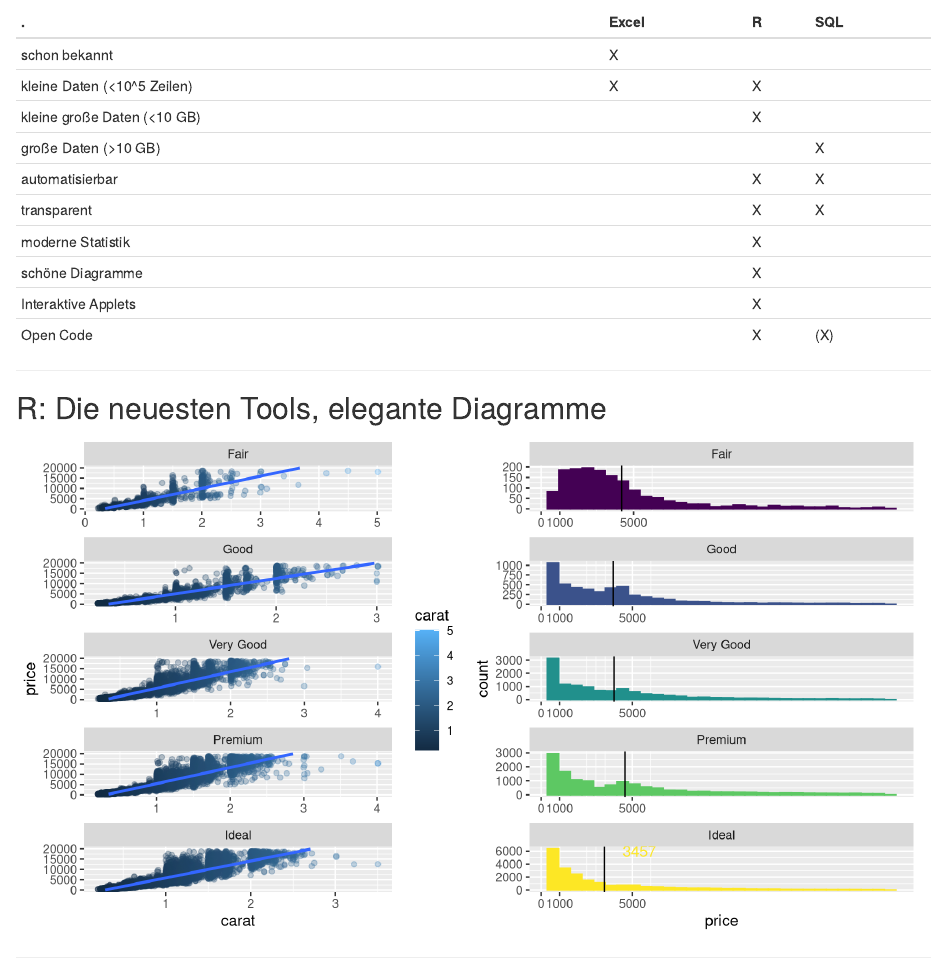
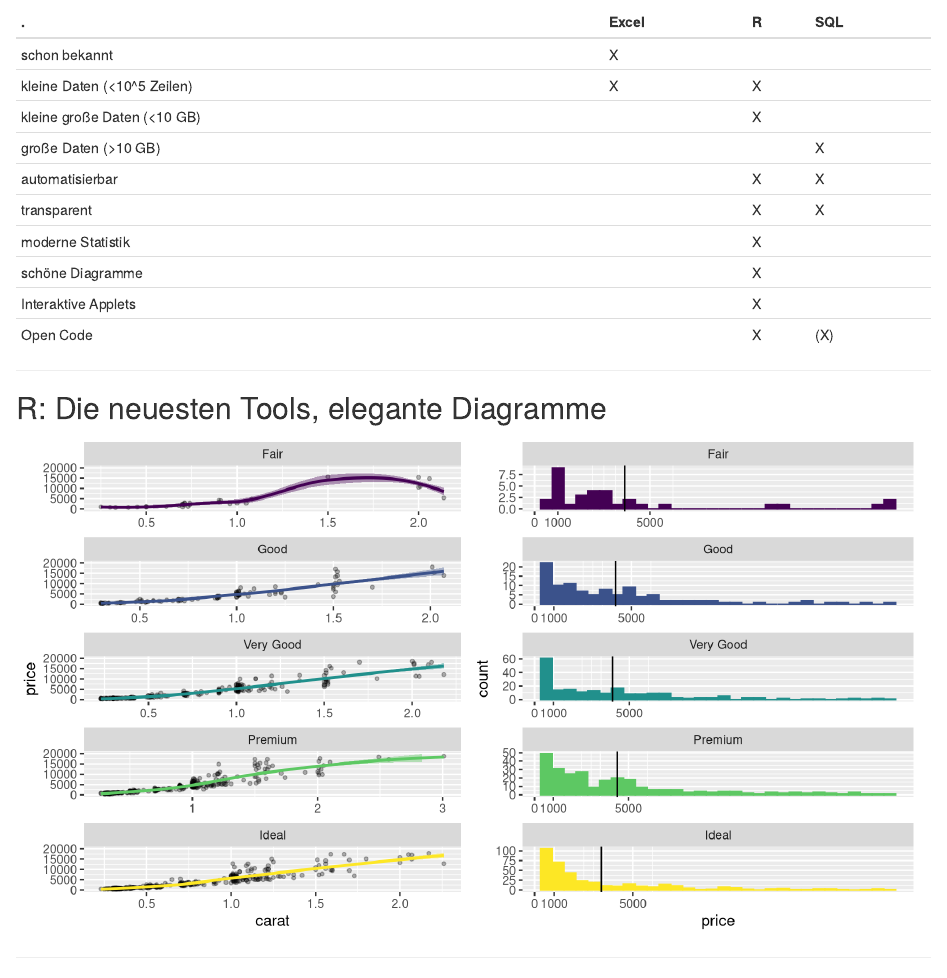
Before and after one commit to sebastiansauer/dplyr_WS, an R Markdown document (index.Rmd): the page in a window 1100 px wide, from 370 px down. Rendered offline with R 4.5, knitr and Pandoc, with nearby package versions; code that draws random numbers runs with fixed seeds of ours; some code elsewhere in the file could not run offline.

Commit message:
update index

```diff
--- a/index.Rmd
+++ b/index.Rmd
@@ -81,23 +80,27 @@ kable(tools)
 options(warn = -1)
 
 data(diamonds, package = "ggplot2")
-diamonds <- na.omit(diamonds)
-p1 <- ggplot(na.omit(diamonds), aes(x = carat, y = price, color = carat)) +
+d <- diamonds %>%
+  na.omit() %>%
+  sample_n(1000)
+
+
+p1 <- ggplot(d, aes(x = carat, y = price)) +
   facet_wrap(~cut, ncol = 1, scales = "free") +
-  geom_point(alpha = .3) +
-  geom_smooth(method = "lm") +
-  ylim(c(0, 20000))
+  geom_point(alpha = .3, size = 1) +
+  geom_smooth(aes(colour = cut, fill = cut)) +
+  ylim(c(0, 20000)) +
+  theme(legend.position = "none")
 
 
 d_sum <-
-  diamonds %>%
-  na.omit() %>%
+  d %>%
   select(cut, price, color) %>%
   group_by(cut) %>%
   summarise(xintercept = mean(price))
 
 
-p2 <- ggplot(na.omit(diamonds), aes(x = price, fill = cut, color = cut)) +
+p2 <- ggplot(d, aes(x = price, fill = cut, color = cut)) +
   geom_histogram() +
   facet_wrap(~cut, ncol = 1, scales = "free") +
   geom_vline(data = d_sum, aes(xintercept = xintercept)) +
```
Also changed, not shown: assets/fig/fig_diamonds-1.png, assets/fig/unnamed-chunk-1-1.png (added), assets/fig/unnamed-chunk-30-1.png, index.md, index.Rmd (3 more changed lines).
